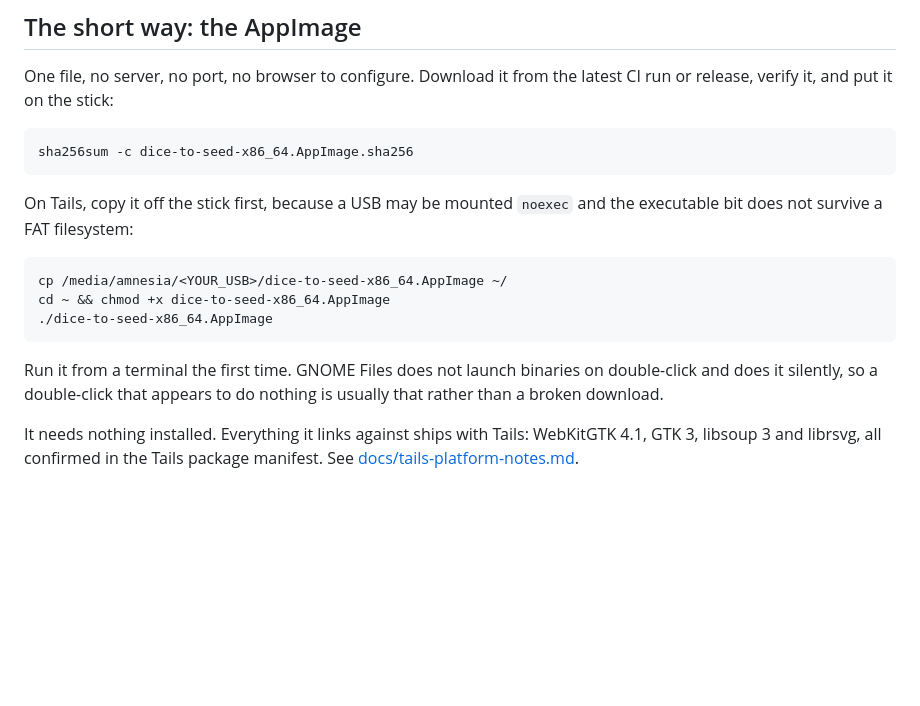
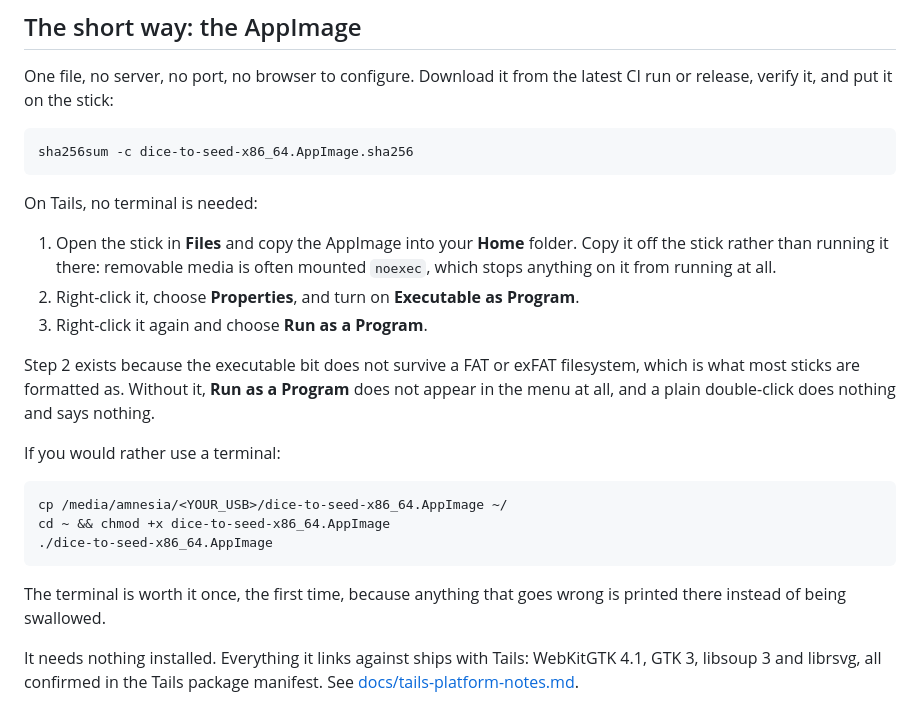
Before and after one commit to PeteSparrowBTC/dice-to-seed, a Markdown page: TAILS_INSTRUCTIONS.md, the part around the change. Drawn GitHub-style; blank space fills up the shorter version.

````diff
--- a/TAILS_INSTRUCTIONS.md
+++ b/TAILS_INSTRUCTIONS.md
@@ -53,8 +53,19 @@ release, verify it, and put it on the stick:
 sha256sum -c dice-to-seed-x86_64.AppImage.sha256
 ```
 
-On Tails, copy it off the stick first, because a USB may be mounted `noexec` and the executable
-bit does not survive a FAT filesystem:
+On Tails, no terminal is needed:
+
+1. Open the stick in **Files** and copy the AppImage into your **Home** folder. Copy it off the
+   stick rather than running it there: removable media is often mounted `noexec`, which stops
+   anything on it from running at all.
+2. Right-click it, choose **Properties**, and turn on **Executable as Program**.
+3. Right-click it again and choose **Run as a Program**.
+
+Step 2 exists because the executable bit does not survive a FAT or exFAT filesystem, which is
+what most sticks are formatted as. Without it, **Run as a Program** does not appear in the menu
+at all, and a plain double-click does nothing and says nothing.
+
+If you would rather use a terminal:
 
 ```bash
 cp /media/amnesia/<YOUR_USB>/dice-to-seed-x86_64.AppImage ~/
@@ -62,9 +73,8 @@ cd ~ && chmod +x dice-to-seed-x86_64.AppImage
 ./dice-to-seed-x86_64.AppImage
 ```
 
-Run it from a terminal the first time. GNOME Files does not launch binaries on double-click and
-does it silently, so a double-click that appears to do nothing is usually that rather than a
-broken download.
+The terminal is worth it once, the first time, because anything that goes wrong is printed
+there instead of being swallowed.
 
 It needs nothing installed. Everything it links against ships with Tails: WebKitGTK 4.1, GTK 3,
 libsoup 3 and librsvg, all confirmed in the Tails package manifest. See
````
Also changed, not shown: README.md (+8 -8 lines), docs/tails-platform-notes.md (+5 -2 lines).
